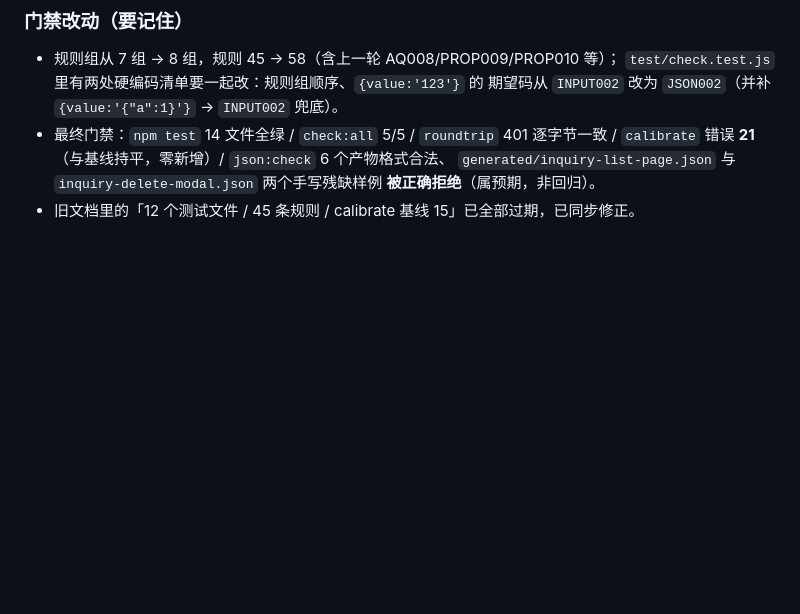
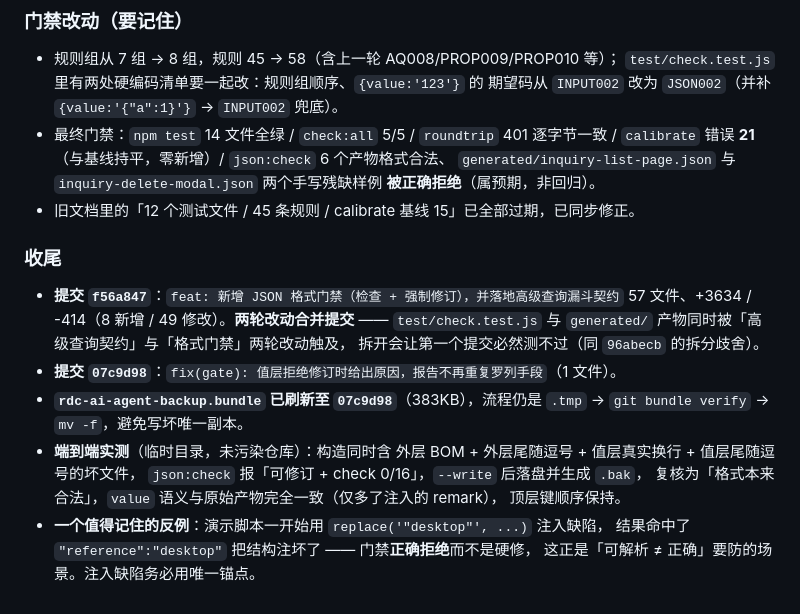
Before and after one commit to wangwhcore/rdc_ai_agent, a Markdown page: memory/2026-09-14.md, the part around the change. GitHub-like rendering; blank space fills up the shorter version.

Commit message:
docs(memory): 补记 JSON 格式门禁的收尾、端到端实测与注入缺陷反例

```diff
--- a/memory/2026-09-14.md
+++ b/memory/2026-09-14.md
@@ -212,3 +212,20 @@ npm 脚本 `json:check` / `json:repair`（默认扫 `../generated`）。
   `generated/inquiry-list-page.json` 与 `inquiry-delete-modal.json` 两个手写残缺样例
   **被正确拒绝**（属预期，非回归）。
 - 旧文档里的「12 个测试文件 / 45 条规则 / calibrate 基线 15」已全部过期，已同步修正。
+
+### 收尾
+- **提交 `f56a847`**：`feat: 新增 JSON 格式门禁（检查 + 强制修订），并落地高级查询漏斗契约`
+  57 文件、+3634 / -414（8 新增 / 49 修改）。**两轮改动合并提交** ——
+  `test/check.test.js` 与 `generated/` 产物同时被「高级查询契约」与「格式门禁」两轮改动触及，
+  拆开会让第一个提交必然测不过（同 `96abecb` 的拆分歧舍）。
+- **提交 `07c9d98`**：`fix(gate): 值层拒绝修订时给出原因，报告不再重复罗列手段`（1 文件）。
+- **`rdc-ai-agent-backup.bundle` 已刷新至 `07c9d98`**（383KB），流程仍是
+  `.tmp` → `git bundle verify` → `mv -f`，避免写坏唯一副本。
+- **端到端实测**（临时目录，未污染仓库）：构造同时含
+  外层 BOM + 外层尾随逗号 + 值层真实换行 + 值层尾随逗号的坏文件，
+  `json:check` 报「可修订 + check 0/16」，`--write` 后落盘并生成 `.bak`，
+  复核为「格式本来合法」，`value` 语义与原始产物完全一致（仅多了注入的 remark），
+  顶层键顺序保持。
+- **一个值得记住的反例**：演示脚本一开始用 `replace('"desktop"', ...)` 注入缺陷，
+  结果命中了 `"reference":"desktop"` 把结构注坏了 —— 门禁**正确拒绝**而不是硬修，
+  这正是「可解析 ≠ 正确」要防的场景。注入缺陷务必用唯一锚点。
```
